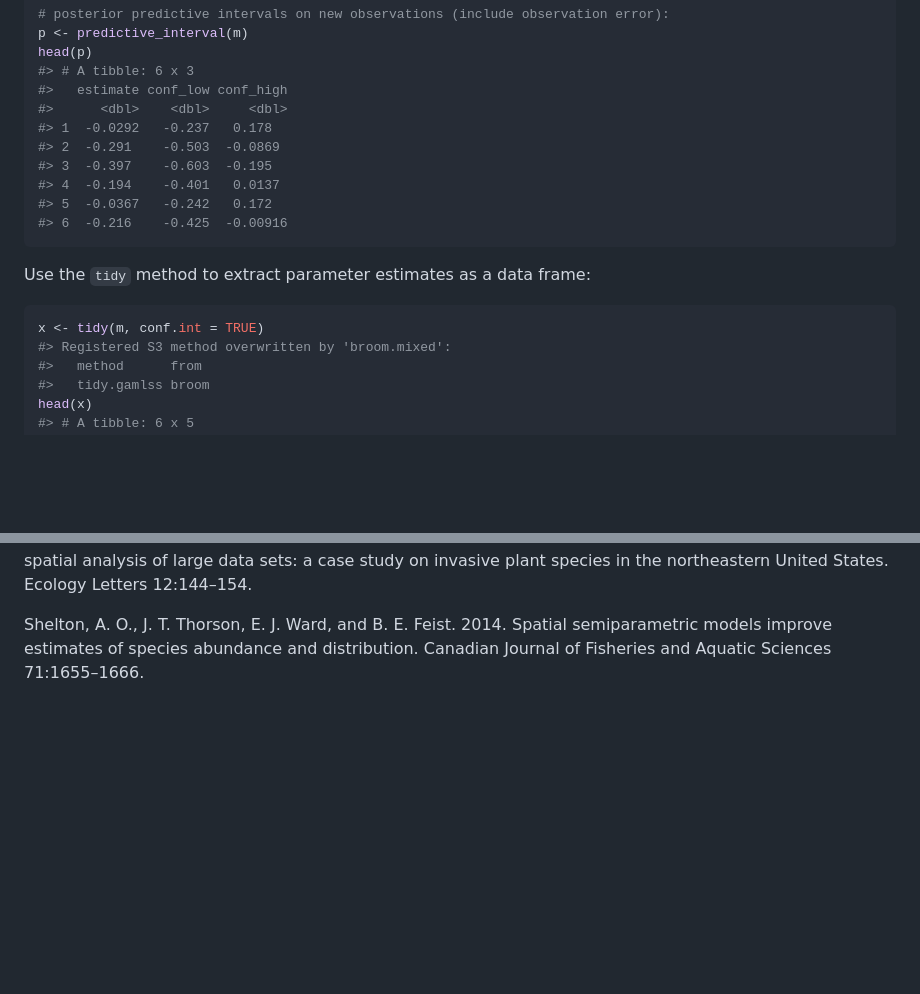
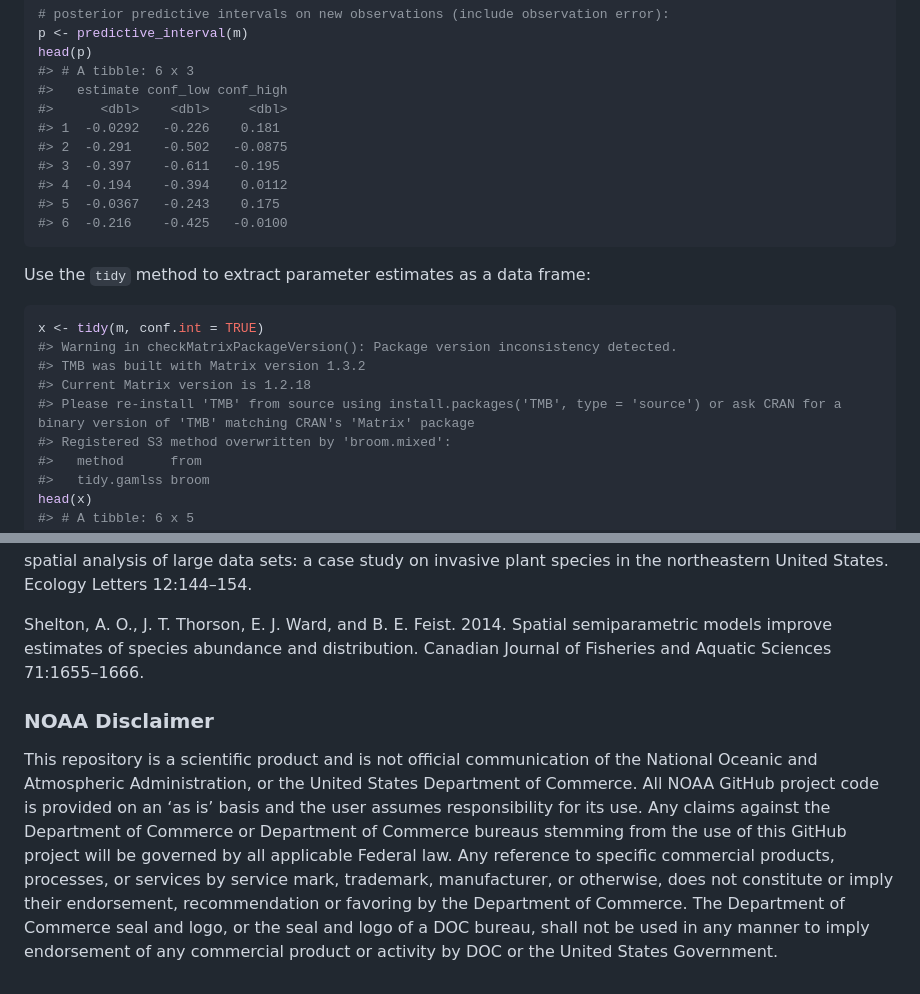
Before and after one commit to seananderson/glmmfields, a Markdown page: README.md, 2 parts joined by grey strips. Rendered like a GitHub page; blank space fills up the shorter version.

Commit message:
add disclaimer to doc per convo with CS / wham example

````diff
--- a/README.md
+++ b/README.md
@@ -140,18 +140,22 @@ head(p)
 #> # A tibble: 6 x 3
 #>   estimate conf_low conf_high
 #>      <dbl>    <dbl>     <dbl>
-#> 1  -0.0292   -0.237   0.178
-#> 2  -0.291    -0.503  -0.0869
-#> 3  -0.397    -0.603  -0.195
-#> 4  -0.194    -0.401   0.0137
-#> 5  -0.0367   -0.242   0.172
-#> 6  -0.216    -0.425  -0.00916
+#> 1  -0.0292   -0.226    0.181
+#> 2  -0.291    -0.502   -0.0875
+#> 3  -0.397    -0.611   -0.195
+#> 4  -0.194    -0.394    0.0112
+#> 5  -0.0367   -0.243    0.175
+#> 6  -0.216    -0.425   -0.0100
 ```
 
 Use the `tidy` method to extract parameter estimates as a data frame:
 
 ``` r
 x <- tidy(m, conf.int = TRUE)
+#> Warning in checkMatrixPackageVersion(): Package version inconsistency detected.
+#> TMB was built with Matrix version 1.3.2
+#> Current Matrix version is 1.2.18
+#> Please re-install 'TMB' from source using install.packages('TMB', type = 'source') or ask CRAN for a binary version of 'TMB' matching CRAN's 'Matrix' package
 #> Registered S3 method overwritten by 'broom.mixed':
 #>   method      from
 #>   tidy.gamlss broom
@@ -203,3 +207,19 @@ Shelton, A. O., J. T. Thorson, E. J. Ward, and B. E. Feist. 2014.
 Spatial semiparametric models improve estimates of species abundance and
 distribution. Canadian Journal of Fisheries and Aquatic Sciences
 71:1655–1666.
+
+### NOAA Disclaimer
+
+This repository is a scientific product and is not official
+communication of the National Oceanic and Atmospheric Administration, or
+the United States Department of Commerce. All NOAA GitHub project code
+is provided on an ‘as is’ basis and the user assumes responsibility for
+its use. Any claims against the Department of Commerce or Department of
+Commerce bureaus stemming from the use of this GitHub project will be
+governed by all applicable Federal law. Any reference to specific
+commercial products, processes, or services by service mark, trademark,
+manufacturer, or otherwise, does not constitute or imply their
+endorsement, recommendation or favoring by the Department of Commerce.
+The Department of Commerce seal and logo, or the seal and logo of a DOC
+bureau, shall not be used in any manner to imply endorsement of any
+commercial product or activity by DOC or the United States Government.
````
Also changed, not shown: other parts of README.md (+1 -1 lines), README-figs/grid-predictions-1.png, README-figs/plot-predictions-1.png, README-figs/plot-predictions-2.png, README-figs/plot-sim-1.png, 3 other files.
